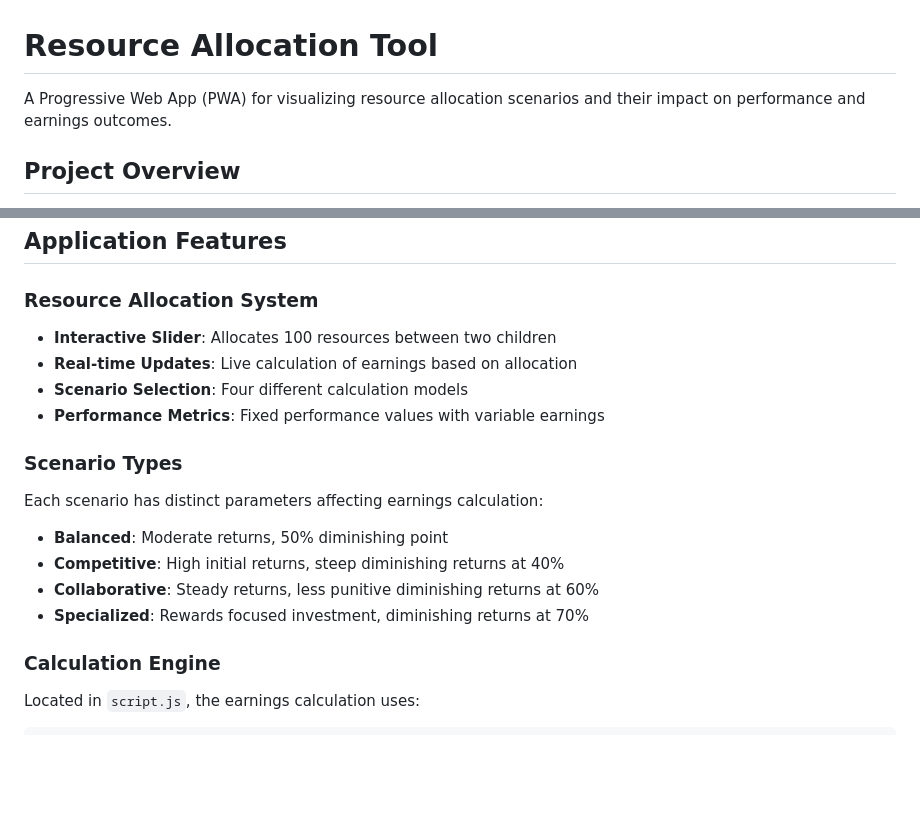
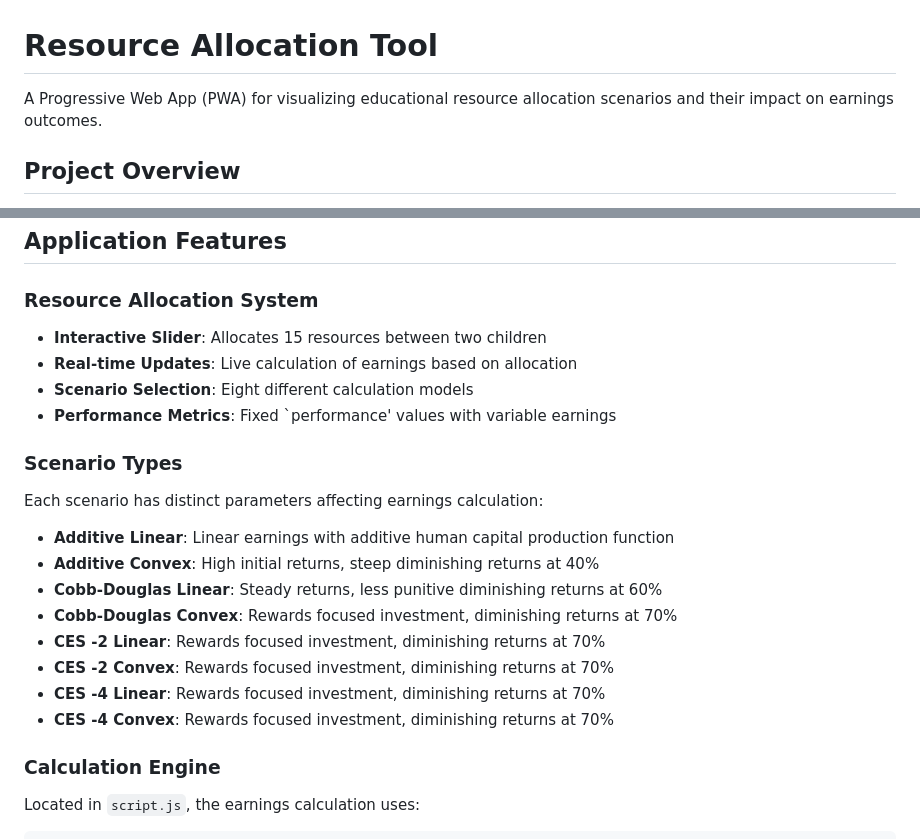
Before and after one commit to edwinlock/resource-allocation-tool, a Markdown page: README.md, 2 parts joined by grey strips. GitHub-like rendering; blank space fills up the shorter version.

Commit message:
Update README.md
some updates to scenarios

```diff
--- a/README.md
+++ b/README.md
@@ -1,6 +1,6 @@
 # Resource Allocation Tool
 
-A Progressive Web App (PWA) for visualizing resource allocation scenarios and their impact on performance and earnings outcomes.
+A Progressive Web App (PWA) for visualizing educational resource allocation scenarios and their impact on earnings outcomes.
 
 ## Project Overview
 
@@ -28,18 +28,24 @@ This is a client-side web application built with vanilla HTML, CSS, and JavaScri
 ## Application Features
 
 ### Resource Allocation System
-- **Interactive Slider**: Allocates 100 resources between two children
+- **Interactive Slider**: Allocates 15 resources between two children
 - **Real-time Updates**: Live calculation of earnings based on allocation
-- **Scenario Selection**: Four different calculation models
-- **Performance Metrics**: Fixed performance values with variable earnings
+- **Scenario Selection**: Eight different calculation models
+- **Performance Metrics**: Fixed `performance' values with variable earnings
 
 ### Scenario Types
 Each scenario has distinct parameters affecting earnings calculation:
 
-- **Balanced**: Moderate returns, 50% diminishing point
-- **Competitive**: High initial returns, steep diminishing returns at 40%
-- **Collaborative**: Steady returns, less punitive diminishing returns at 60%
-- **Specialized**: Rewards focused investment, diminishing returns at 70%
+- **Additive Linear**: Linear earnings with additive human capital production function
+- **Additive Convex**: High initial returns, steep diminishing returns at 40%
+- **Cobb-Douglas Linear**: Steady returns, less punitive diminishing returns at 60%
+- **Cobb-Douglas Convex**: Rewards focused investment, diminishing returns at 70%
+- **CES -2 Linear**: Rewards focused investment, diminishing returns at 70%
+- **CES -2 Convex**: Rewards focused investment, diminishing returns at 70%
+- **CES -4 Linear**: Rewards focused investment, diminishing returns at 70%
+- **CES -4 Convex**: Rewards focused investment, diminishing returns at 70%
+
+
 
 ### Calculation Engine
 Located in `script.js`, the earnings calculation uses:
```
